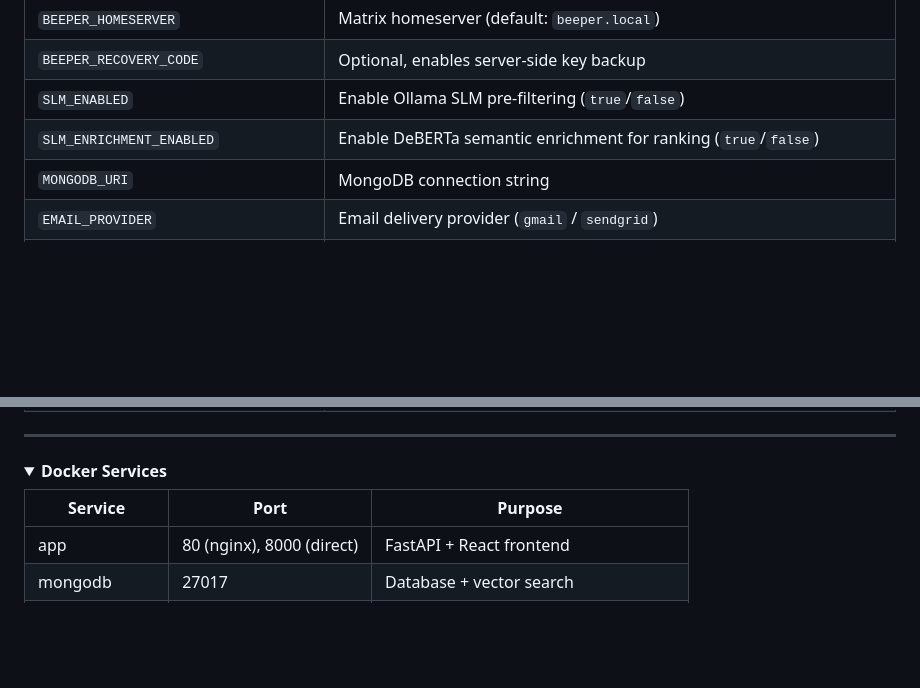
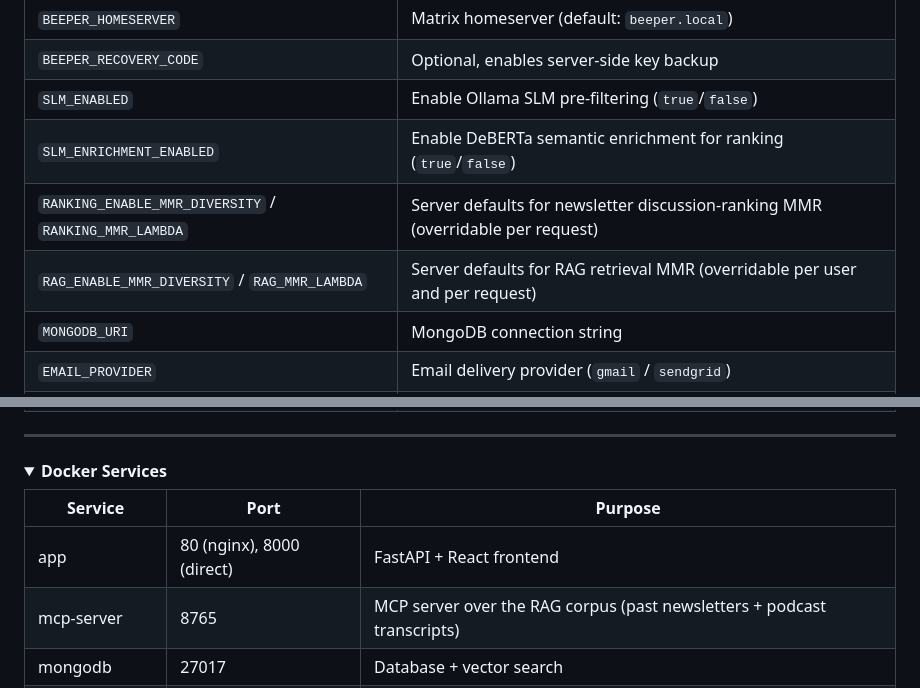
Before and after one commit to eladlaor/langrag, a Markdown page: README.md, 2 parts joined by grey strips. GitHub-like rendering; folded sections open; blank space fills up the shorter version.

```diff
--- a/README.md
+++ b/README.md
@@ -311,6 +317,8 @@ See `.env.example` for the full list. Key variables:
 | `BEEPER_RECOVERY_CODE` | Optional, enables server-side key backup |
 | `SLM_ENABLED` | Enable Ollama SLM pre-filtering (`true`/`false`) |
 | `SLM_ENRICHMENT_ENABLED` | Enable DeBERTa semantic enrichment for ranking (`true`/`false`) |
+| `RANKING_ENABLE_MMR_DIVERSITY` / `RANKING_MMR_LAMBDA` | Server defaults for newsletter discussion-ranking MMR (overridable per request) |
+| `RAG_ENABLE_MMR_DIVERSITY` / `RAG_MMR_LAMBDA` | Server defaults for RAG retrieval MMR (overridable per user and per request) |
 | `MONGODB_URI` | MongoDB connection string |
 | `EMAIL_PROVIDER` | Email delivery provider (`gmail` / `sendgrid`) |
 | `DEFAULT_EMAIL_RECIPIENT` | Default recipient when `send_email` is triggered without explicit recipients |
@@ -326,6 +334,7 @@ See `.env.example` for the full list. Key variables:
 | Service | Port | Purpose |
 |---------|------|---------|
 | app | 80 (nginx), 8000 (direct) | FastAPI + React frontend |
+| mcp-server | 8765 | MCP server over the RAG corpus (past newsletters + podcast transcripts) |
 | mongodb | 27017 | Database + vector search |
 | langfuse-server | 3001 | LLM observability |
 | grafana | 3000 | Log visualization |
```
Also changed, not shown: other parts of README.md (+7 -1 lines).
